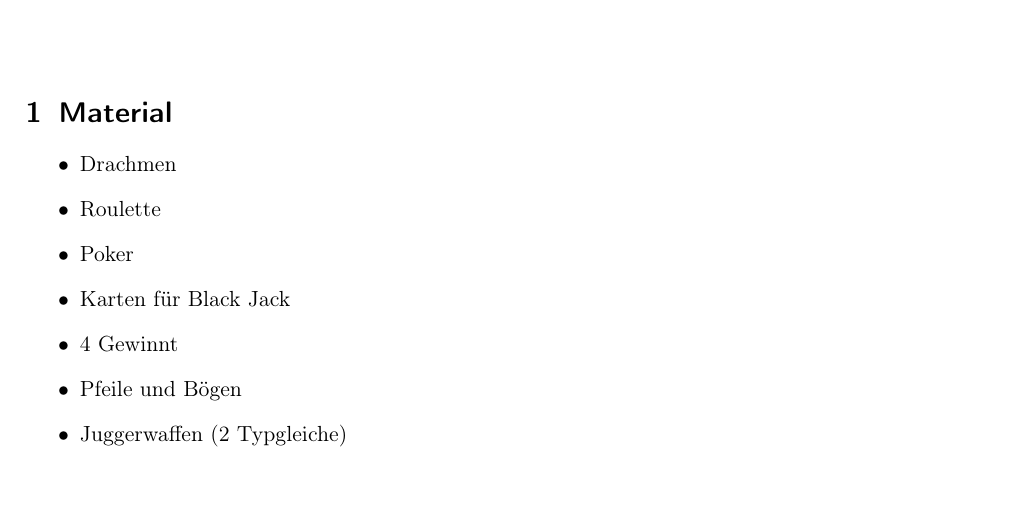
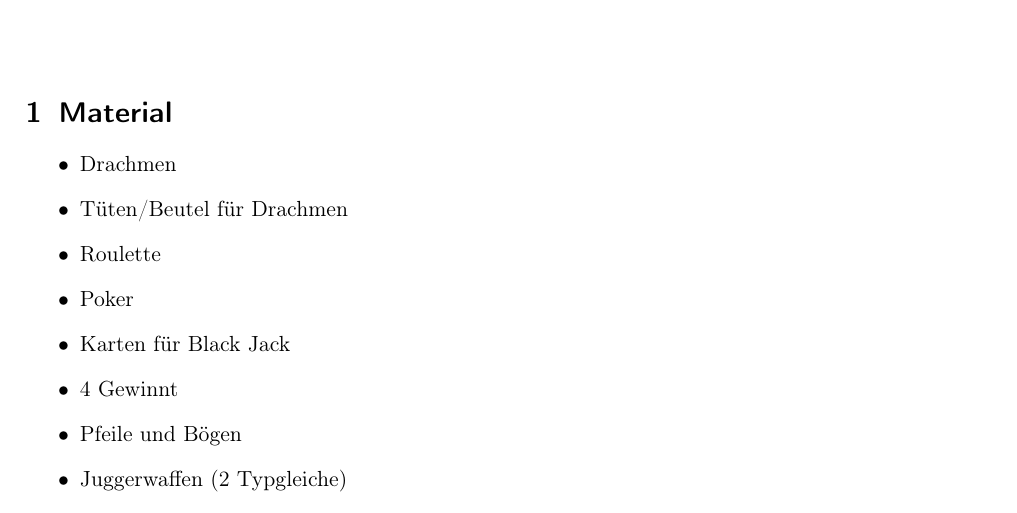
Before and after one commit to MaCza-droid/Gameshow-Casion-2026, a LaTeX document (Casino.tex): part of page 1 of 3, cut so that both start at the same text, the shorter picture padded with empty space. Compiled offline with pdfLaTeX.

Commit message:
Add item for bags in material list

```diff
--- a/Casino.tex
+++ b/Casino.tex
@@ -28,6 +28,7 @@
 \section{Material}
 \begin{itemize}
     \item Drachmen
+    \item Tüten/Beutel für Drachmen
     \item Roulette
     \item Poker
     \item Karten für Black Jack
```
